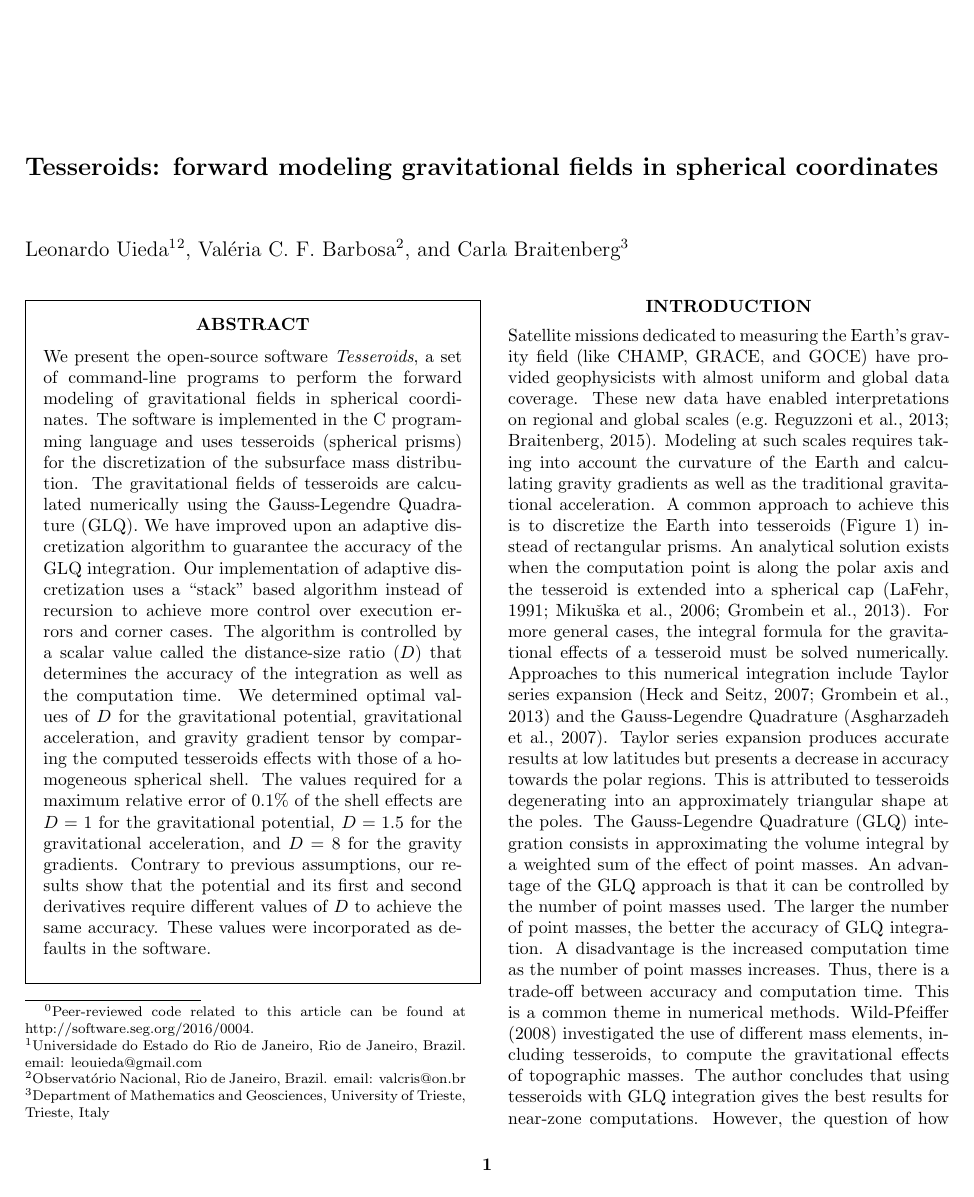
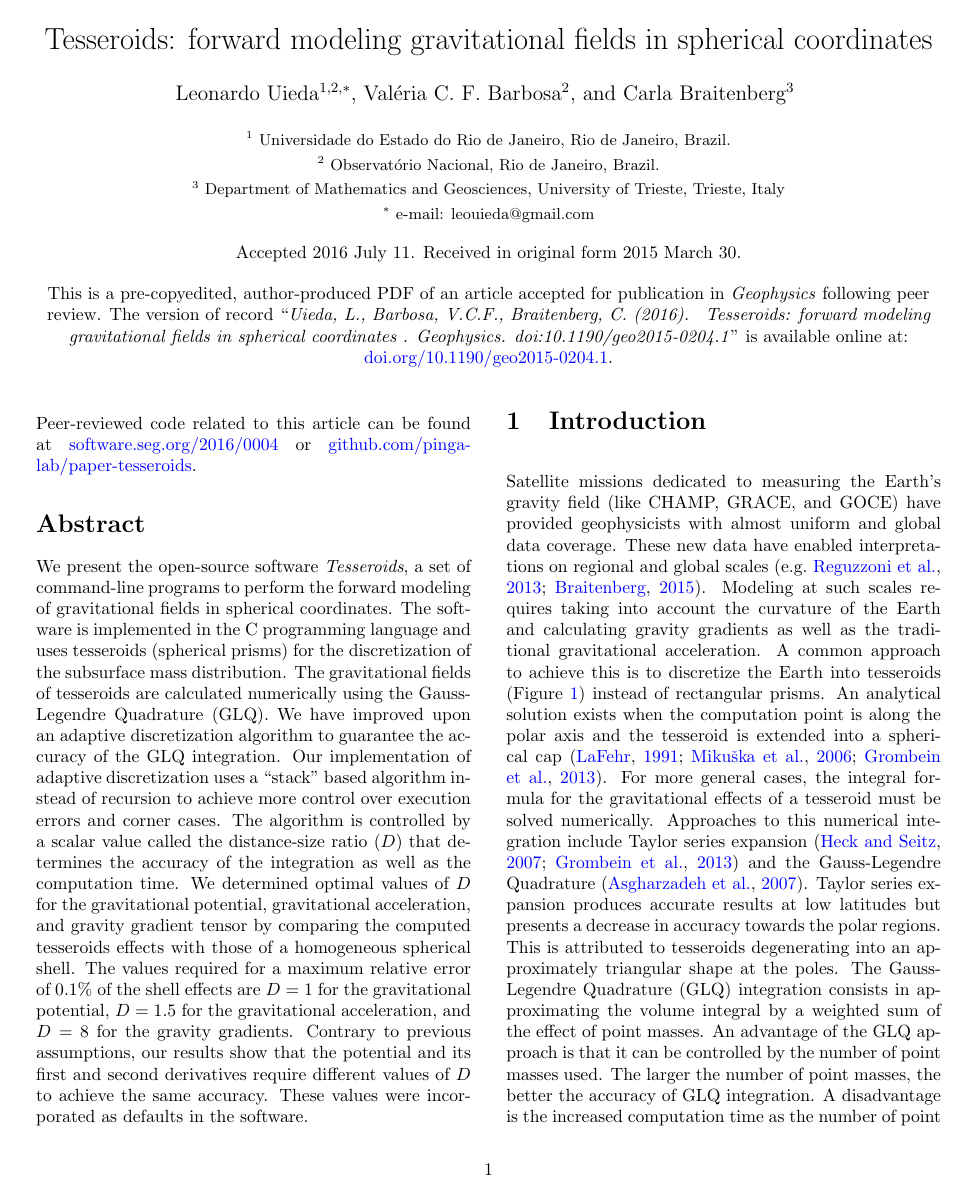
Before and after one commit to pinga-lab/paper-tesseroids, a LaTeX paper (manuscript.tex): page 1 of 10 before the commit and page 1 of 11 after it. Compiled offline with pdfLaTeX.

Commit message:
Remove Geophysics formatting from the article
Make a author version for archival.

```diff
--- a/manuscript.tex
+++ b/manuscript.tex
@@ -11 +14,14 @@
-\usepackage[colorinlistoftodos]{todonotes}
+
+\newcommand{\Title}{
+    Tesseroids: forward modeling gravitational fields in spherical coordinates
+}
+\newcommand{\Author}{Uieda, L., Barbosa, V.C.F., Braitenberg, C.}
+\newcommand{\AuthorAffil}{
+    {\large
+        Leonardo Uieda$^{1,2,*}$,
+        Val\'eria C. F. Barbosa$^{2}$,
+        and
+        Carla Braitenberg$^{3}$
+    }
+    \\[0.4cm]
+    {\small $^1$ Universidade do Estado do Rio de Janeiro, Rio de Janeiro, Brazil.}
@@ -11,0 +36 @@
+\newcommand{\DOILink}{\href{https://doi.org/\DOI}{doi.org/\DOI}}
@@ -16,33 +54,26 @@
-\author{
-    Leonardo Uieda\footnotemark[1]\footnotemark[2],
-    Val\'eria C. F. Barbosa\footnotemark[2],
-    and
-    Carla Braitenberg\footnotemark[3]
 }
 
 
 \begin{document}
 
+\title{\Title}
+\author{\AuthorAffil}
+\date{
+    \normalsize
+    Accepted 2016 July 11. Received in original form 2015 March 30.
+    \\[0.4cm]
+    This is a pre-copyedited, author-produced PDF of an article accepted for
+    publication in \textit{Geophysics} following peer review.
+    The version of record
+    ``\textit{\Author{} (2016). \Title{}. Geophysics. doi:\DOI{}}''
+    is available online at: \DOILink{}.
+}
+
 \maketitle
 
-\righthead{Tesseroids: modeling in spherical coordinates}
-\ms{GEO-2015-0204} % manuscript number
-
-
-\address{Peer-reviewed code related to this article can be found at
-http://software.seg.org/2016/0004.
-\\
-\footnotemark[1]Universidade do Estado do Rio de Janeiro,
-Rio de Janeiro, Brazil.
-email: leouieda@gmail.com
-\\
-\footnotemark[2]Observat\'orio Nacional,
-Rio de Janeiro, Brazil.
-email: valcris@on.br
-\\
-\footnotemark[3]Department of Mathematics and Geosciences,
-University of Trieste, Trieste, Italy
-}
+\noindent Peer-reviewed code related to this article can be found at
+\href{http://software.seg.org/2016/0004}{software.seg.org/2016/0004} or
+\href{https://github.com/pinga-lab/paper-tesseroids}{github.com/pinga-lab/paper-tesseroids}.
 
 \begin{abstract}
 We present the open-source software \emph{Tesseroids},
```
Also changed, not shown: manuscript.tex (40 more changed lines).
